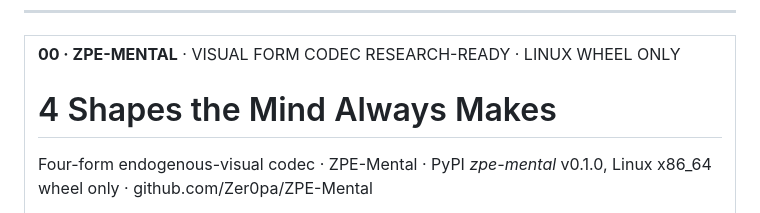
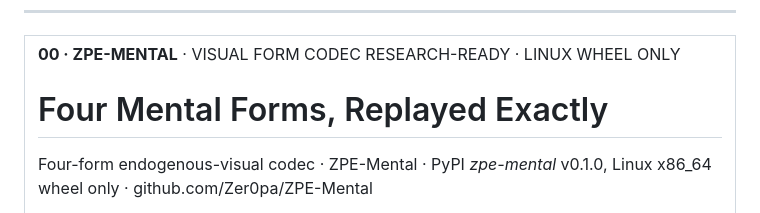
Before and after one commit to Zer0pa/ZPE-Mental, a Markdown page: README.md, the part around the change. Drawn GitHub-style.

Commit message:
Refine README front-door headline
README-only front-door headline/support-copy refinement.

```diff
--- a/README.md
+++ b/README.md
@@ -20,7 +20,7 @@ For full install, smoke, source, and developer commands, [click here](#install-d
 <tr>
 <td width="100%" valign="top">
 <div><span><b>00 · ZPE-MENTAL</b> · VISUAL FORM CODEC</span> <span>RESEARCH-READY · LINUX WHEEL ONLY</span></div>
-      <h1>4 Shapes the Mind <span>Always Makes</span></h1>
+      <h1>Four Mental Forms, <span>Replayed Exactly</span></h1>
       <p>Four-form endogenous-visual codec &middot; ZPE-Mental &middot; PyPI <em>zpe-mental</em> v0.1.0, Linux x86_64 wheel only &middot; github.com/Zer0pa/ZPE-Mental</p>
       <p>Perceptual science has described tunnel, spiral, lattice, and cobweb for nearly a century &mdash; the four Klüver form constants people see in the mind's eye &mdash; but no one had ever pinned them to an exact, replayable shape. ZPE-Mental writes each form into a <strong>20-bit packet</strong> and brings it back byte-identical across a Rust-native fast path and a Python reference. Non-visual prompts collapse to a bounded fallback. <em>No cognition, clinical, diagnostic, or autobiographical claim is made</em> &mdash; just the four forms, replayed exactly.</p>
 </td>
```
